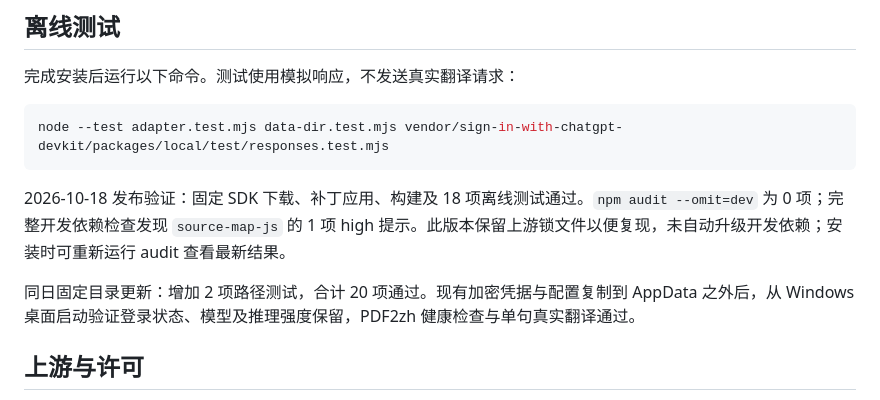
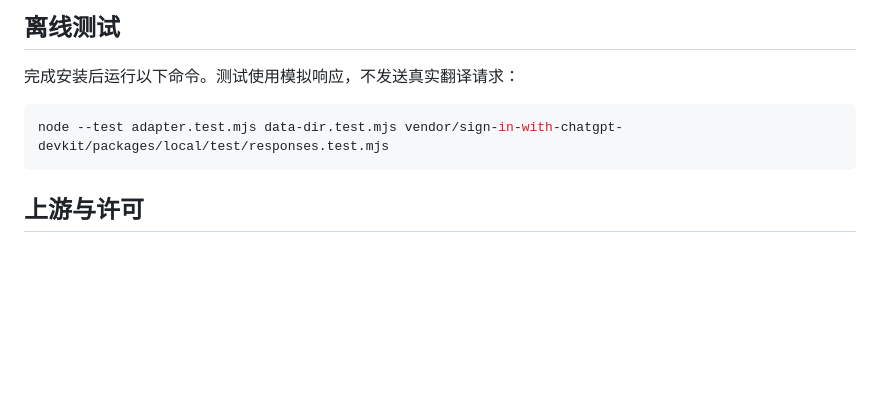
Before and after one commit to Jiang-Long-lab/chatgpt-pdf2zh-bridge, a Markdown page: README.md, the part around the change. GitHub-like rendering; blank space fills up the shorter version.

Commit message:
Keep README focused on setup and usage

````diff
--- a/README.md
+++ b/README.md
@@ -82,10 +82,6 @@ $DataDir = Join-Path $PWD '.local-data'
 node --test adapter.test.mjs data-dir.test.mjs vendor/sign-in-with-chatgpt-devkit/packages/local/test/responses.test.mjs
 ```
 
-2026-10-18 发布验证：固定 SDK 下载、补丁应用、构建及 18 项离线测试通过。`npm audit --omit=dev` 为 0 项；完整开发依赖检查发现 `source-map-js` 的 1 项 high 提示。此版本保留上游锁文件以便复现，未自动升级开发依赖；安装时可重新运行 audit 查看最新结果。
-
-同日固定目录更新：增加 2 项路径测试，合计 20 项通过。现有加密凭据与配置复制到 AppData 之外后，从 Windows 桌面启动验证登录状态、模型及推理强度保留，PDF2zh 健康检查与单句真实翻译通过。
-
 ## 上游与许可
 
 SDK 来源：<https://github.com/openai/sign-in-with-chatgpt-devkit>，固定提交 `0a36fefeb913055c8c7a1a29b63d82b96b2e841a`。
````
